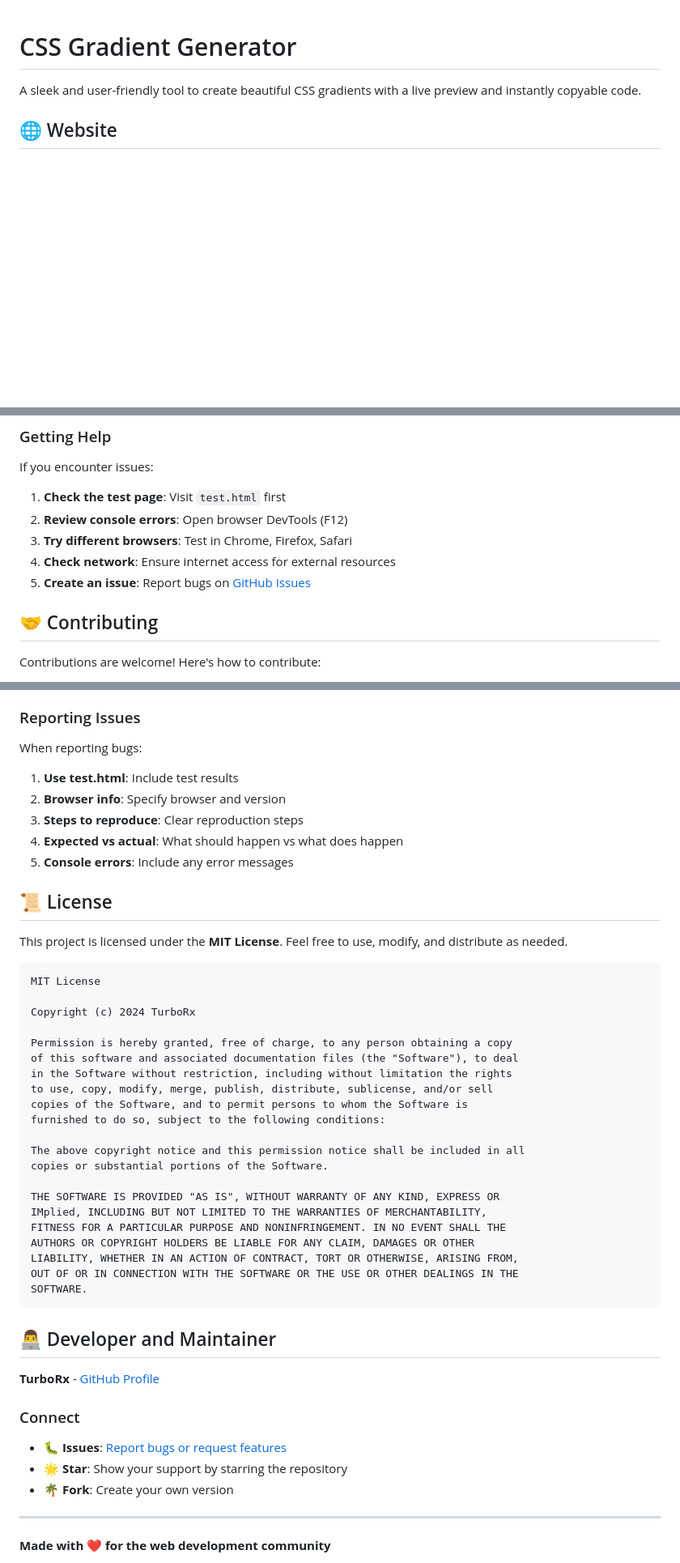
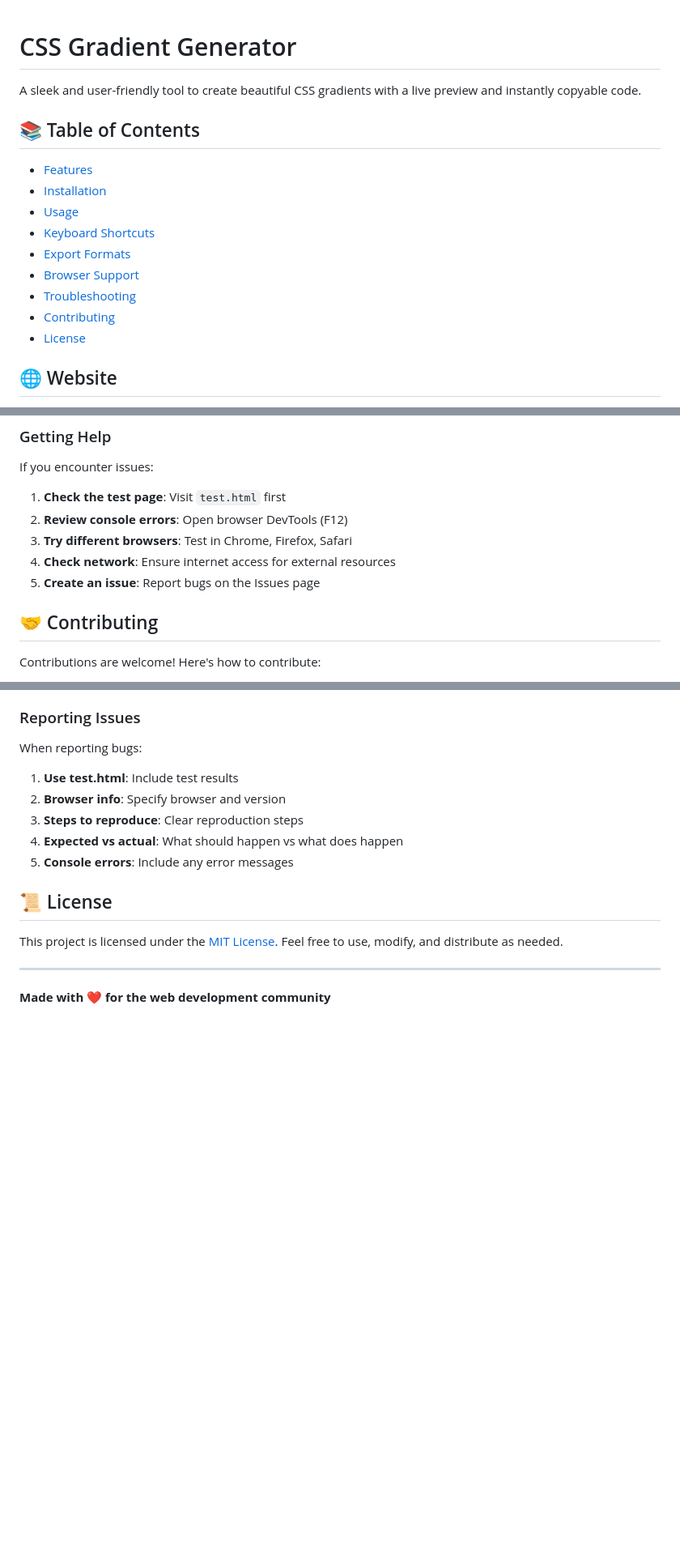
Before and after one commit to TurboRx/CSS-Gradient-Generator, a Markdown page: README.md, 3 parts joined by grey strips. Shown: that part at 81% size. Drawn GitHub-style; blank space fills up the shorter version.

Commit message:
README: remove Recent Fixes section, move ToC to top, hyperlink License, remove GitHub link at footer

````diff
--- a/README.md
+++ b/README.md
@@ -1,6 +1,18 @@
 # CSS Gradient Generator
 
 A sleek and user-friendly tool to create beautiful CSS gradients with a live preview and instantly copyable code.
+
+## 📚 Table of Contents
+
+- [Features](#-features)
+- [Installation](#-installation)
+- [Usage](#-usage)
+- [Keyboard Shortcuts](#-keyboard-shortcuts)
+- [Export Formats](#-export-formats)
+- [Browser Support](#-browser-support)
+- [Troubleshooting](#-troubleshooting)
+- [Contributing](#-contributing)
+- [License](#-license)
 
 ## 🌐 Website
 
@@ -240,7 +220,7 @@ If you encounter issues:
 2. **Review console errors**: Open browser DevTools (F12)
 3. **Try different browsers**: Test in Chrome, Firefox, Safari
 4. **Check network**: Ensure internet access for external resources
-5. **Create an issue**: Report bugs on [GitHub Issues](https://github.com/TurboRx/CSS-Gradient-Generator/issues)
+5. **Create an issue**: Report bugs on the Issues page
 
 ## 🤝 Contributing
 
@@ -289,40 +269,7 @@ When reporting bugs:
 
 ## 📜 License
 
-This project is licensed under the **MIT License**. Feel free to use, modify, and distribute as needed.
-
-```
-MIT License
-
-Copyright (c) 2024 TurboRx
-
-Permission is hereby granted, free of charge, to any person obtaining a copy
-of this software and associated documentation files (the "Software"), to deal
-in the Software without restriction, including without limitation the rights
-to use, copy, modify, merge, publish, distribute, sublicense, and/or sell
-copies of the Software, and to permit persons to whom the Software is
-furnished to do so, subject to the following conditions:
-
-The above copyright notice and this permission notice shall be included in all
-copies or substantial portions of the Software.
-
-THE SOFTWARE IS PROVIDED "AS IS", WITHOUT WARRANTY OF ANY KIND, EXPRESS OR
-IMplied, INCLUDING BUT NOT LIMITED TO THE WARRANTIES OF MERCHANTABILITY,
-FITNESS FOR A PARTICULAR PURPOSE AND NONINFRINGEMENT. IN NO EVENT SHALL THE
-AUTHORS OR COPYRIGHT HOLDERS BE LIABLE FOR ANY CLAIM, DAMAGES OR OTHER
-LIABILITY, WHETHER IN AN ACTION OF CONTRACT, TORT OR OTHERWISE, ARISING FROM,
-OUT OF OR IN CONNECTION WITH THE SOFTWARE OR THE USE OR OTHER DEALINGS IN THE
-SOFTWARE.
-```
-
-## 👨‍💻 Developer and Maintainer
-
-**TurboRx** - [GitHub Profile](https://github.com/TurboRx)
-
-### Connect
-- 🐛 **Issues**: [Report bugs or request features](https://github.com/TurboRx/CSS-Gradient-Generator/issues)
-- 🌟 **Star**: Show your support by starring the repository
-- 🌴 **Fork**: Create your own version
+This project is licensed under the [MIT License](LICENSE). Feel free to use, modify, and distribute as needed.
 
 ---
 
````
Also changed, not shown: other parts of README.md (+1 -33 lines).
